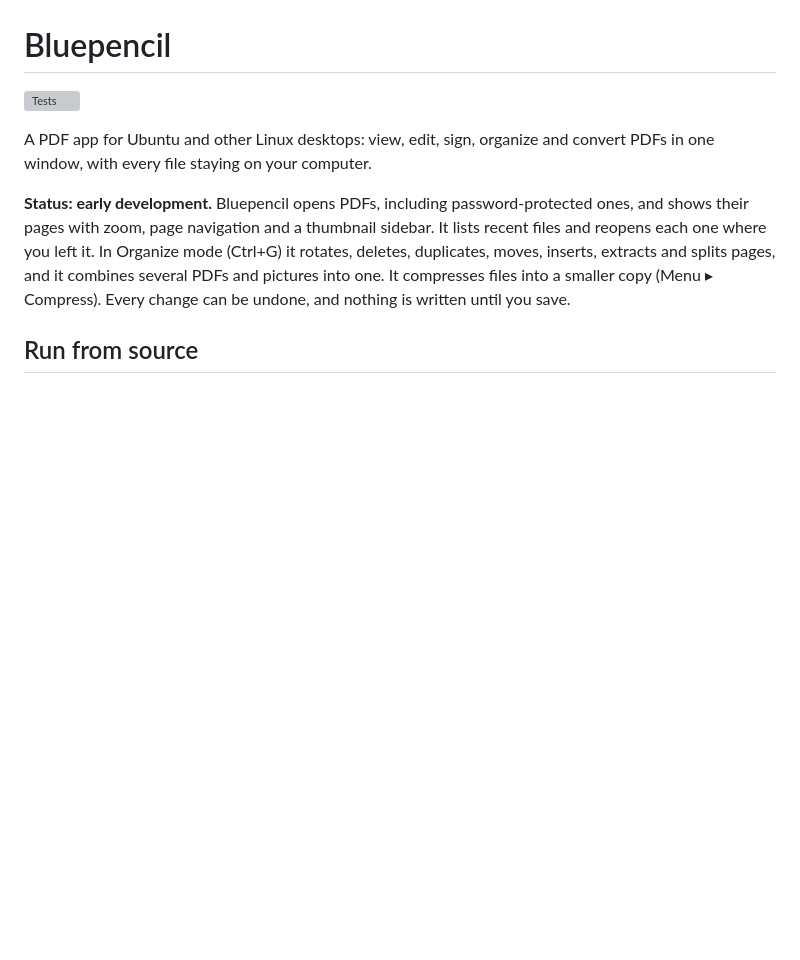
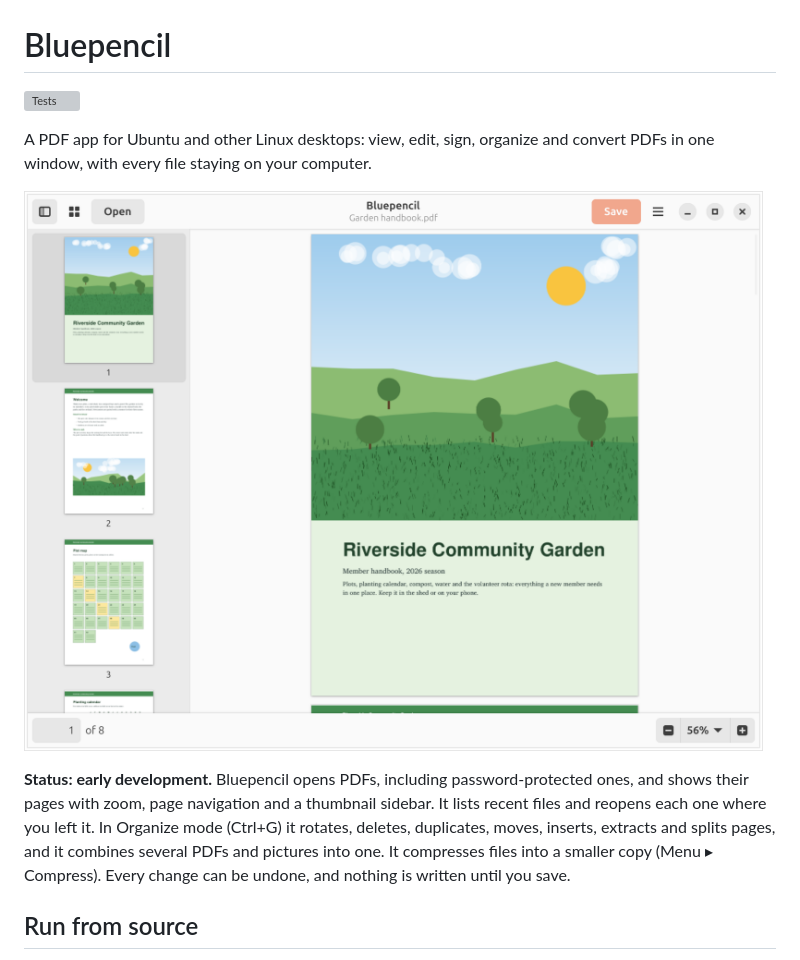
Before and after one commit to prakhar-ktyr/bluepencil, a Markdown page: README.md, the part around the change. GitHub-like rendering; pictures changed too: docs/screenshots/read.png (added); blank space fills up the shorter version; grey boxes are pictures that could not be loaded.

```diff
--- a/README.md
+++ b/README.md
@@ -4,6 +4,8 @@
 
 A PDF app for Ubuntu and other Linux desktops: view, edit, sign, organize and
 convert PDFs in one window, with every file staying on your computer.
+
+![Bluepencil showing a PDF, with its pages in the sidebar](docs/screenshots/read.png)
 
 **Status: early development.** Bluepencil opens PDFs, including
 password-protected ones, and shows their pages with zoom, page navigation and
```
Also changed, not shown: docs/PLAN.md (+8 -3 lines), docs/screenshots/combine.png (added), docs/screenshots/compress.png (added), docs/screenshots/organize.png (added), 2 other files.
